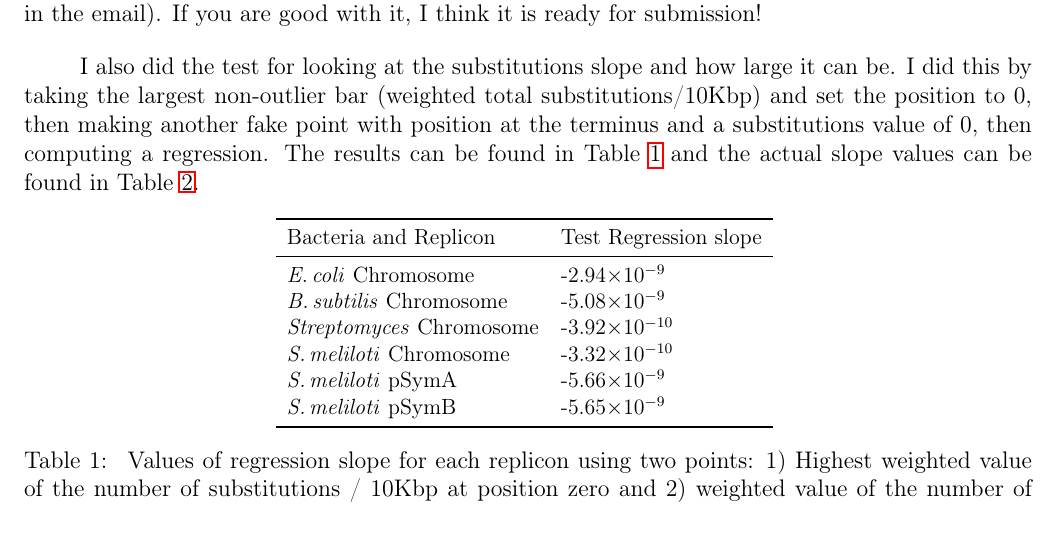
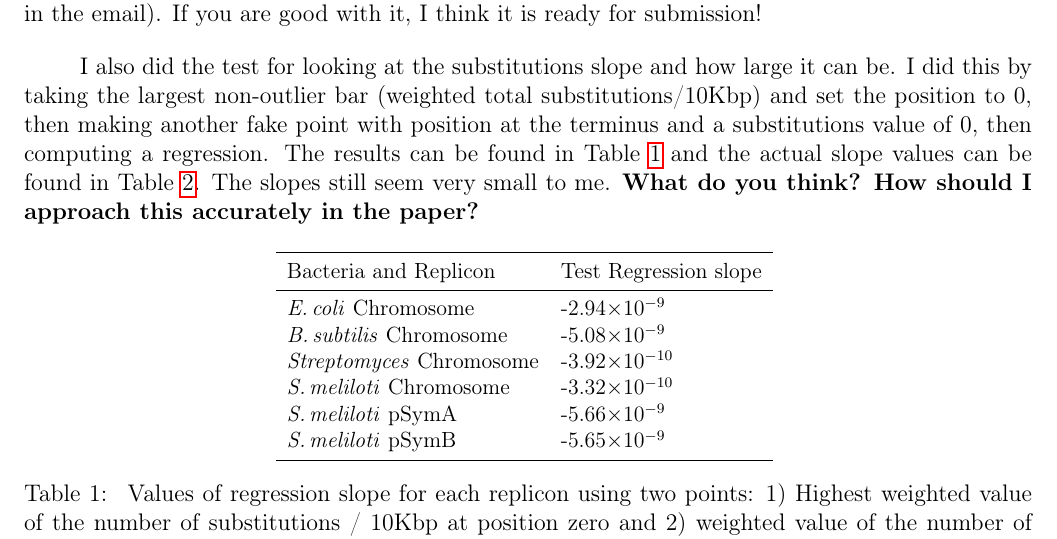
Before and after one commit to dlato/Thesis_Update, a LaTeX thesis (Daniella_Thesis_Update.tex): part of page 2 of 17, cut so that both start at the same text. Compiled offline with pdfLaTeX.

Commit message:
added thoughts on high slopes for subs

```diff
--- a/Daniella_Thesis_Update.tex
+++ b/Daniella_Thesis_Update.tex
@@ -292,6 +292,7 @@ If you are good with it, I think it is ready for submission!
 I also did the test for looking at the substitutions slope and how large it can be.
 I did this by taking the largest non-outlier bar (weighted total substitutions/10Kbp) and set the position to 0, then making another fake point with position at the terminus and a substitutions value of 0, then computing a regression.
 The results can be found in Table \ref{tab:bigslope} and the actual slope values can be found in Table \ref{tab:cod_non_cod_log_reg}.
+The slopes still seem very small to me. \textbf{What do you think? How should I approach this accurately in the paper?}
 
 \begin{table}[h]
 	\centering
```
Also changed, not shown: Daniella_Thesis_Update.pdf, 3 other files.
